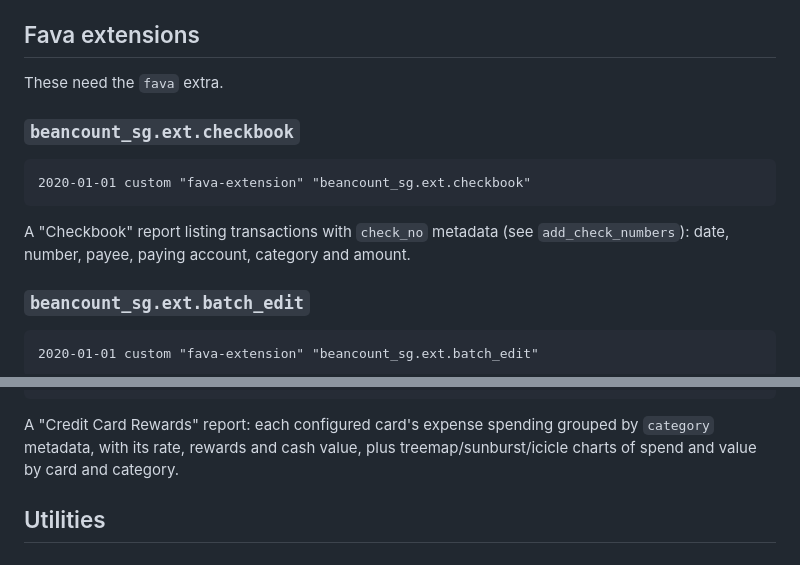
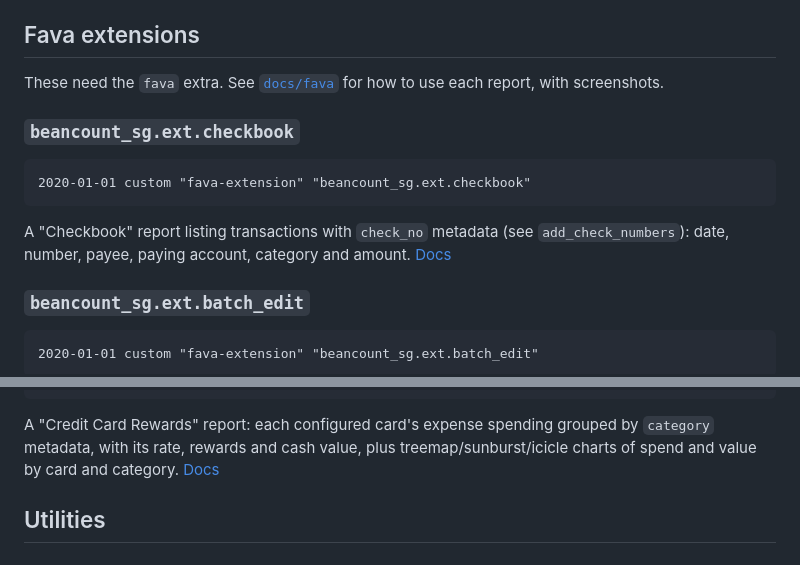
Before and after one commit to gorlins/beancount-sg, a Markdown page: README.md, 2 parts joined by grey strips. Rendered like a GitHub page.

````diff
--- a/README.md
+++ b/README.md
@@ -116,7 +116,8 @@ trip tag such as `#new-york-city-2024`.
 
 ## Fava extensions
 
-These need the `fava` extra.
+These need the `fava` extra. See [`docs/fava`](docs/fava/README.md) for how to use each report,
+with screenshots.
 
 ### `beancount_sg.ext.checkbook`
 
@@ -125,7 +126,7 @@ These need the `fava` extra.
 ```
 
 A "Checkbook" report listing transactions with `check_no` metadata (see `add_check_numbers`): date,
-number, payee, paying account, category and amount.
+number, payee, paying account, category and amount. [Docs](docs/fava/checkbook.md)
 
 ### `beancount_sg.ext.batch_edit`
 
@@ -152,7 +154,7 @@ apply them to the ledger files. Split transactions show `-SPLIT-` and keep their
 
 A "Credit Card Rewards" report: each configured card's expense spending grouped by `category`
 metadata, with its rate, rewards and cash value, plus treemap/sunburst/icicle charts of spend and
-value by card and category.
+value by card and category. [Docs](docs/fava/rewards.md)
 
 ## Utilities
 
````
Also changed, not shown: other parts of README.md (+1 -0 lines), docs/fava/README.md (added, +30 -0 lines), docs/fava/batch-edit.md (added, +25 -0 lines), docs/fava/checkbook.md (added, +17 -0 lines), docs/fava/rewards.md (added, +57 -0 lines), docs/fava/images/batch-edit.png (added), docs/fava/images/checkbook.png (added), docs/fava/images/rewards-sunburst.png (added), docs/fava/images/rewards.png (added), 2 other files.
